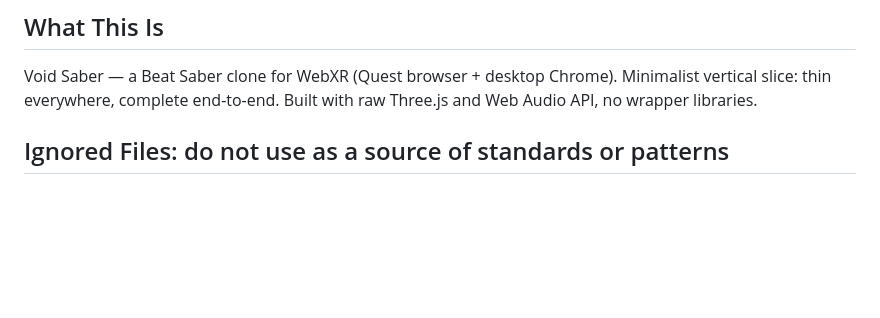
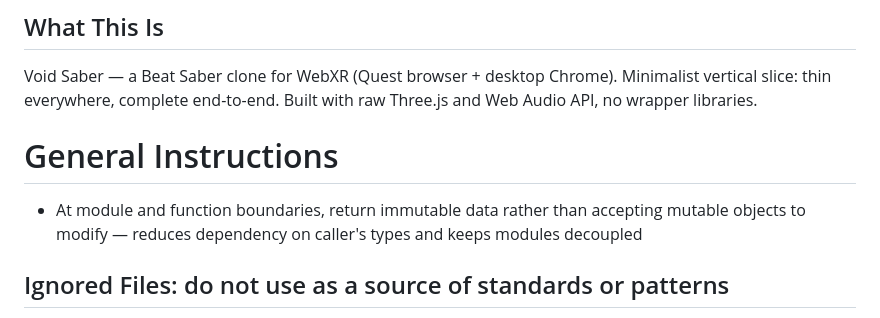
Before and after one commit to jigargosar/void-saber, a Markdown page: CLAUDE.md, the part around the change. Drawn GitHub-style; blank space fills up the shorter version.

Commit message:
cleanup CLAUDE.md

```diff
--- a/CLAUDE.md
+++ b/CLAUDE.md
@@ -5,6 +5,10 @@ This file provides guidance to Claude Code (claude.ai/code) when working with co
 ## What This Is
 
 Void Saber — a Beat Saber clone for WebXR (Quest browser + desktop Chrome). Minimalist vertical slice: thin everywhere, complete end-to-end. Built with raw Three.js and Web Audio API, no wrapper libraries.
+
+# General Instructions
+- At module and function boundaries, return immutable data rather than accepting mutable objects to modify — reduces dependency
+  on caller's types and keeps modules decoupled
 
 ## Ignored Files: do not use as a source of standards or patterns
 
```
